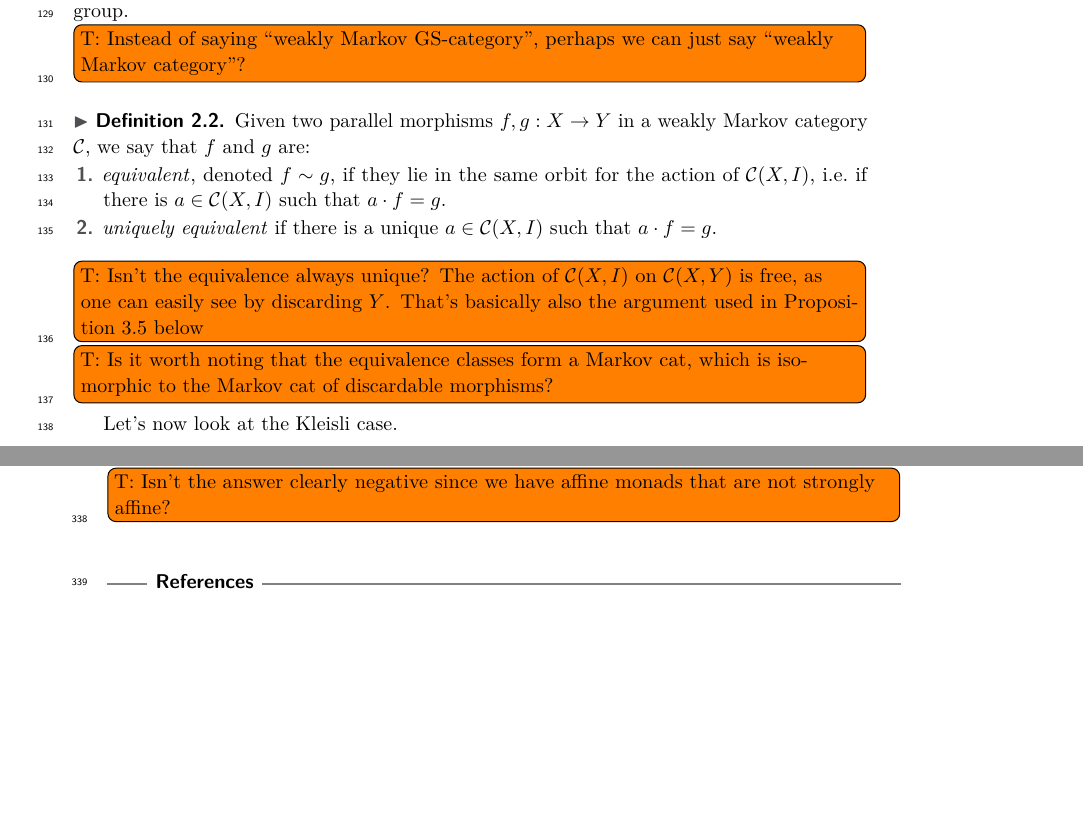
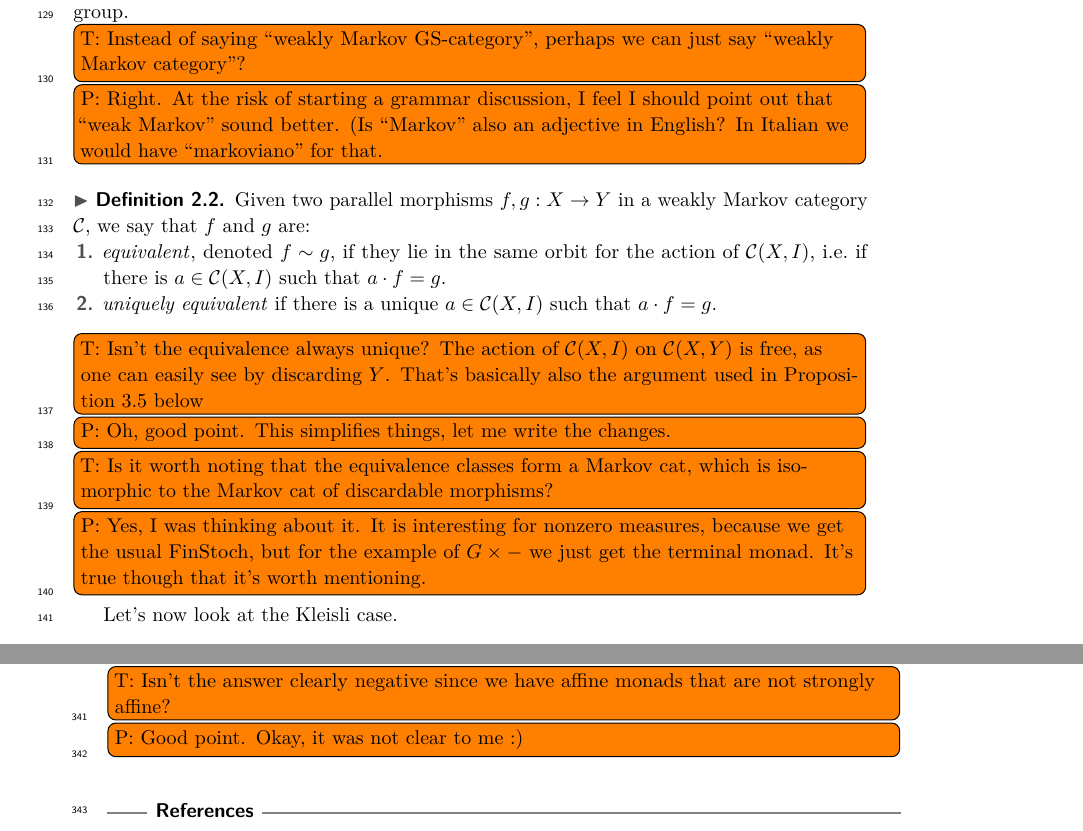
Before and after one commit to trottadavide/weakly_affine_monads, a LaTeX paper (main2.tex): two parts of pages 5 and 12 of 14, joined at a grey line, cut so that both start at the same text, the shorter picture padded with empty space. Compiled offline with pdfLaTeX; a LaTeX package or settings file that is missing is left out.

Commit message:
comments

```diff
--- a/main2.tex
+++ b/main2.tex
@@ -342,6 +342,7 @@ For the monad of measures $M$, this action amounts to a pointwise rescaling.
 Every Markov category is weakly Markov: for each $X$, the monoid $\mC(X,I)$ is the trivial group.
 
 \todo[inline]{T: Instead of saying ``weakly Markov GS-category'', perhaps we can just say ``weakly Markov category''?}
+\todo[inline]{P: Right. At the risk of starting a grammar discussion, I feel I should point out that ``weak Markov'' sound better. (Is ``Markov'' also an adjective in English? In Italian we would have ``markoviano'' for that.}
 
 \begin{mydefinition}
  Given two parallel morphisms $f,g:X\to Y$ in a weakly Markov category $\mC$, we say that $f$ and $g$ are:
@@ -352,8 +353,11 @@ Every Markov category is weakly Markov: for each $X$, the monoid $\mC(X,I)$ is t
 \end{mydefinition}
 
 \todo[inline]{T: Isn't the equivalence always unique? The action of $\mC(X, I)$ on $\mC(X, Y)$ is free, as one can easily see by discarding $Y$. That's basically also the argument used in \Cref{eqcondind} below}
+\todo[inline]{P: Oh, good point. This simplifies things, let me write the changes.}
 
 \todo[inline]{T: Is it worth noting that the equivalence classes form a Markov cat, which is isomorphic to the Markov cat of discardable morphisms?}
+\todo[inline]{P: Yes, I was thinking about it. It is interesting for nonzero measures, because we get the usual FinStoch, but for the example of $G\times -$ we just get the terminal monad. It's true though that it's worth mentioning.}
+
 
 Let's now look at the Kleisli case.
 
@@ -675,6 +679,8 @@ and which always commutes by naturality of the strength.
 One can then call the monad $T$ \emph{positive} if this second diagram is a pullback (and possibly define \emph{positive gs-monoidal categories} analogously to positive Markov categories).
 All the examples of weakly affine monads that we have are positive in this sense, so one may wonder if every weakly affine monad is positive. For now, this remains an open question.
 \todo[inline]{T: Isn't the answer clearly negative since we have affine monads that are not strongly affine?}
+\todo[inline]{P: Good point. Okay, it was not clear to me :)}
+
 \end{myremark}
 
 \bibliography{biblio_davide}
```
